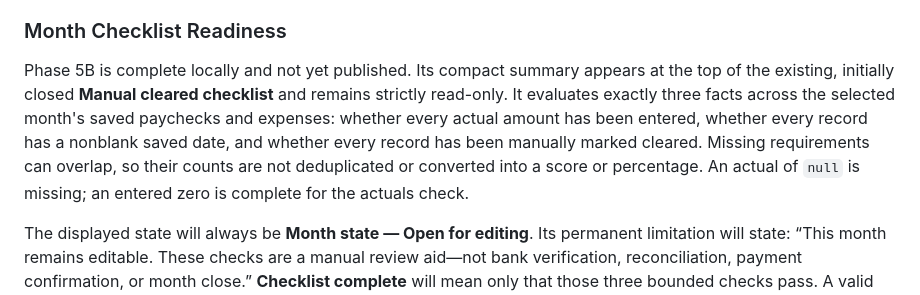
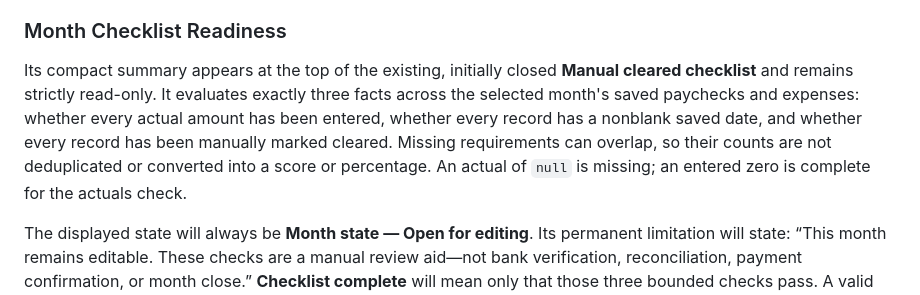
Before and after one commit to BrandedTamarasu-glitch/WarmLedger, a Markdown page: README.md, the part around the change. GitHub-like rendering.

Commit message:
Mark month checklist readiness published

```diff
--- a/README.md
+++ b/README.md
@@ -88,7 +88,7 @@ Monthly Review also contains an initially closed **Manual cleared checklist** fo
 
 ### Month Checklist Readiness
 
-Phase 5B is complete locally and not yet published. Its compact summary appears at the top of the existing, initially closed **Manual cleared checklist** and remains strictly read-only. It evaluates exactly three facts across the selected month's saved paychecks and expenses: whether every actual amount has been entered, whether every record has a nonblank saved date, and whether every record has been manually marked cleared. Missing requirements can overlap, so their counts are not deduplicated or converted into a score or percentage. An actual of `null` is missing; an entered zero is complete for the actuals check.
+Its compact summary appears at the top of the existing, initially closed **Manual cleared checklist** and remains strictly read-only. It evaluates exactly three facts across the selected month's saved paychecks and expenses: whether every actual amount has been entered, whether every record has a nonblank saved date, and whether every record has been manually marked cleared. Missing requirements can overlap, so their counts are not deduplicated or converted into a score or percentage. An actual of `null` is missing; an entered zero is complete for the actuals check.
 
 The displayed state will always be **Month state — Open for editing**. Its permanent limitation will state: “This month remains editable. These checks are a manual review aid—not bank verification, reconciliation, payment confirmation, or month close.” **Checklist complete** will mean only that those three bounded checks pass. A valid month with no saved month and a saved-but-empty month will be reported separately, and neither will be checklist-complete. Schema-version-5 budgets can provide the summary from their resident saved records; schema-version-3 and schema-version-4 budgets will show it as unavailable until the manual-clearing format is present. Invalid month keys remain invalid, and startup recovery continues to gate ordinary ledger reads.
 
```
Also changed, not shown: ROADMAP.md (+1 -1 lines).
